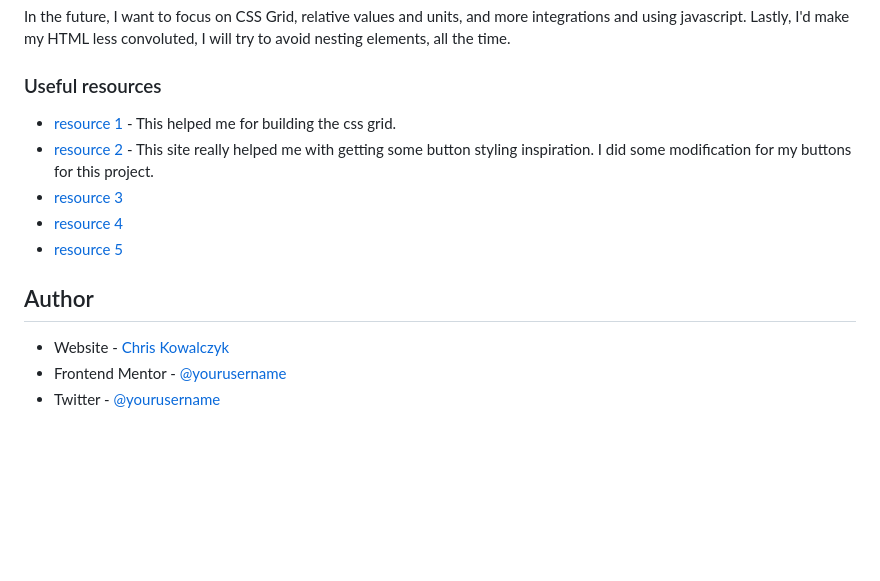
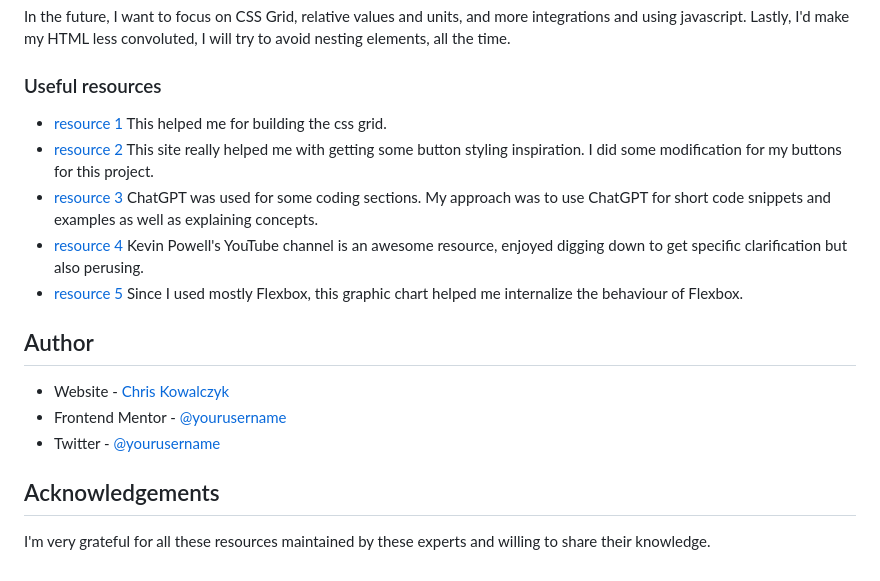
Before and after one commit to codey-sudo/modern-art-gallery, a Markdown page: README.md, the part around the change. Rendered like a GitHub page; blank space fills up the shorter version.

Commit message:
Putting finishing touches on README doc.

```diff
--- a/README.md
+++ b/README.md
@@ -77,11 +77,11 @@ In the future, I want to focus on CSS Grid, relative values and units, and more
 
 ### Useful resources
 
-- [resource 1](https://www.layoutit.com/) - This helped me for building the css grid.
-- [resource 2](https://getcssscan.com/css-buttons-examples) - This site really helped me with getting some button styling inspiration. I did some modification for my buttons for this project.
-- [resource 3](https://chat.openai.com/)
-- [resource 4](https://www.youtube.com/@KevinPowell)
-- [resource 5](https://css-tricks.com/snippets/css/a-guide-to-flexbox/)
+- [resource 1](https://www.layoutit.com/) This helped me for building the css grid.
+- [resource 2](https://getcssscan.com/css-buttons-examples) This site really helped me with getting some button styling inspiration. I did some modification for my buttons for this project.
+- [resource 3](https://chat.openai.com/) ChatGPT was used for some coding sections. My approach was to use ChatGPT for short code snippets and examples as well as explaining concepts.
+- [resource 4](https://www.youtube.com/@KevinPowell) Kevin Powell's YouTube channel is an awesome resource, enjoyed digging down to get specific clarification but also perusing.
+- [resource 5](https://css-tricks.com/snippets/css/a-guide-to-flexbox/) Since I used mostly Flexbox, this graphic chart helped me internalize the behaviour of Flexbox.
 
 
 ## Author
@@ -89,3 +89,7 @@ In the future, I want to focus on CSS Grid, relative values and units, and more
 - Website - [Chris Kowalczyk](https://www.your-site.com)
 - Frontend Mentor - [@yourusername](https://www.frontendmentor.io/profile/yourusername)
 - Twitter - [@yourusername](https://www.twitter.com/yourusername)
+
+## Acknowledgements
+
+I'm very grateful for all these resources maintained by these experts and willing to share their knowledge.
```
